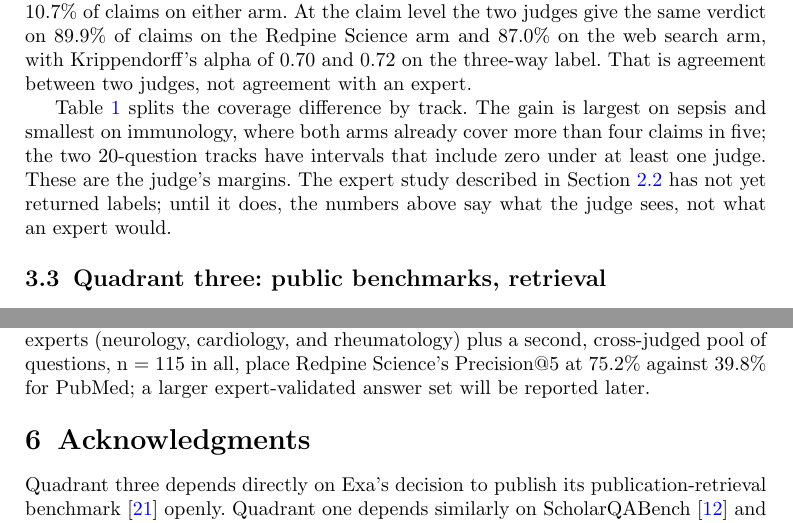
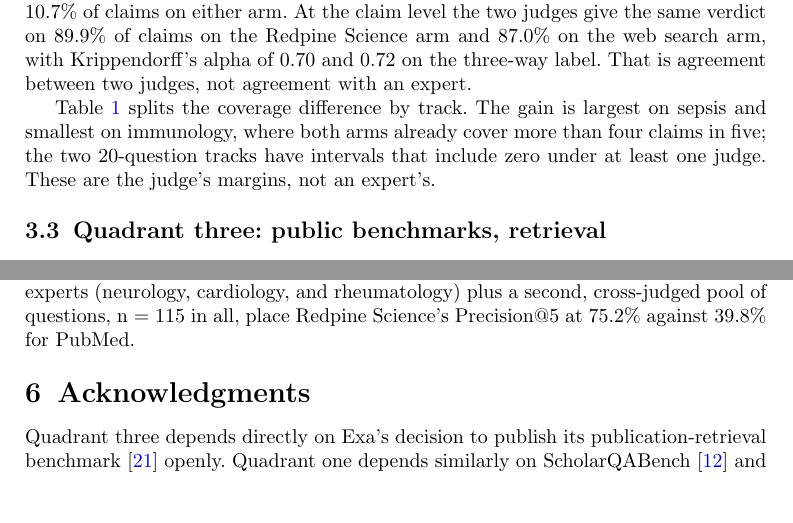
Before and after one commit to leonoravesterbacka/Redpine-Science, a LaTeX paper (main.tex): two parts of pages 10 and 12 of 15, joined at a grey line, cut so that both start at the same text, the shorter picture padded with empty space. Compiled offline with pdfLaTeX.

Commit message:
docs: remove remaining "more to come" phrasings, this is the final paper
- Summary: cut "; a larger expert-validated answer set will be reported
  later" from quadrant two's sentence.
- Quadrant two Results: cut "The expert study described in
  Section~\ref{sec:method-quadrant-two} has not yet returned labels;
  until it does, the numbers above say..." -- kept the substantive
  point (these are judge scores, not an expert's) as a plain statement,
  "These are the judge's margins, not an expert's," without the
  temporal "hasn't happened yet" framing.

Searched the whole document for similar forward-looking phrasings
(later/subsequent/upcoming/forthcoming/future/to come/ongoing); nothing
else found.

```diff
--- a/main.tex
+++ b/main.tex
@@ -524,9 +524,7 @@
 Table~\ref{tab:quadrant-two-tracks} splits the coverage difference by track. The gain
 is largest on sepsis and smallest on immunology, where both arms already cover more
 than four claims in five; the two 20-question tracks have intervals that include zero
-under at least one judge. These are the judge's margins. The expert study described in
-Section~\ref{sec:method-quadrant-two} has not yet returned labels; until it does, the
-numbers above say what the judge sees, not what an expert would.
+under at least one judge. These are the judge's margins, not an expert's.
 
 \subsection{Quadrant three: public benchmarks, retrieval}\label{sec:results-quadrant-three}
 
@@ -626,8 +624,7 @@
 against 77.5\% for Exa, the benchmark's creator. On the expert-judged retrieval
 panel, three PhD-level domain experts (neurology, cardiology, and rheumatology) plus
 a second, cross-judged pool of questions, n = 115 in all, place Redpine Science's
-Precision@5 at 75.2\% against 39.8\% for PubMed; a larger expert-validated
-answer set will be reported later.
+Precision@5 at 75.2\% against 39.8\% for PubMed.
 
 \section{Acknowledgments}\label{sec:thanks}
 
```
